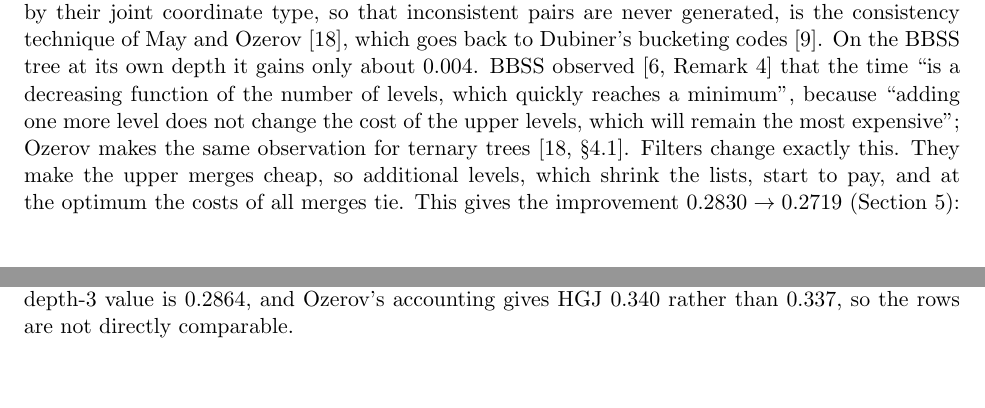
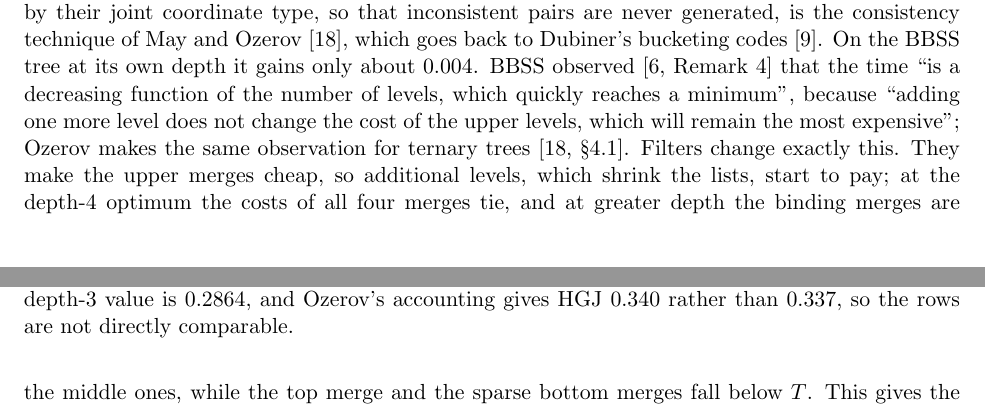
Before and after one commit to nickhg/subset-sum-with-lsh, a LaTeX paper (paper/main.tex): two parts of pages 1 and 2 of 13, joined at a grey line, cut so that both start at the same text, the shorter picture padded with empty space. Compiled offline with pdfLaTeX.

Commit message:
Intro: merge costs tie at depth 4 only; dated PDF copy for the email
Co-Authored-By: Claude Opus 5.5 <noreply@anthropic.com>

```diff
--- a/paper/main.tex
+++ b/paper/main.tex
@@ -87,7 +87,8 @@ gains only about $0.004$. BBSS observed~\cite[Remark~4]{BBSS20} that the time ``
 of levels, which quickly reaches a minimum'', because ``adding one more level does not change the cost of the upper
 levels, which will remain the most expensive''; Ozerov makes the same observation for ternary trees~\cite[\S4.1]{Oze16}.
 Filters change exactly this. They make the upper merges cheap, so additional levels, which shrink the lists, start to
-pay, and at the optimum the costs of all merges tie. This gives the improvement
+pay; at the depth-4 optimum the costs of all four merges tie, and at greater depth the binding merges are the
+middle ones, while the top merge and the sparse bottom merges fall below $T$. This gives the improvement
 $0.2830\to\Tbest$ (Section~\ref{sec:results}): about $\GainFiltersPct\%$ of it comes from the filters at fixed depth,
 and $\GainDepthPct\%$ from the depth they make affordable. In decoding the analogous effect is known: with
 near-neighbour search at every level, BJMM-type trees improve up to depth~$4$~\cite{BM17b,BM18}.
```
Also changed, not shown: paper/HowgraveGraham_filtered-representation-trees_subset-sum_2026-11-03_0748.pdf (added), paper/main.pdf.
